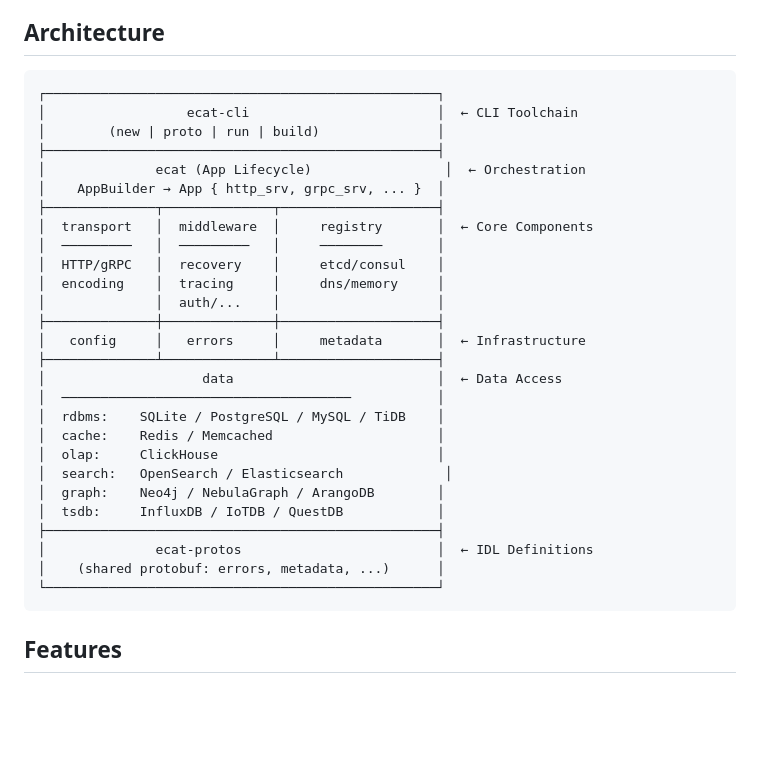
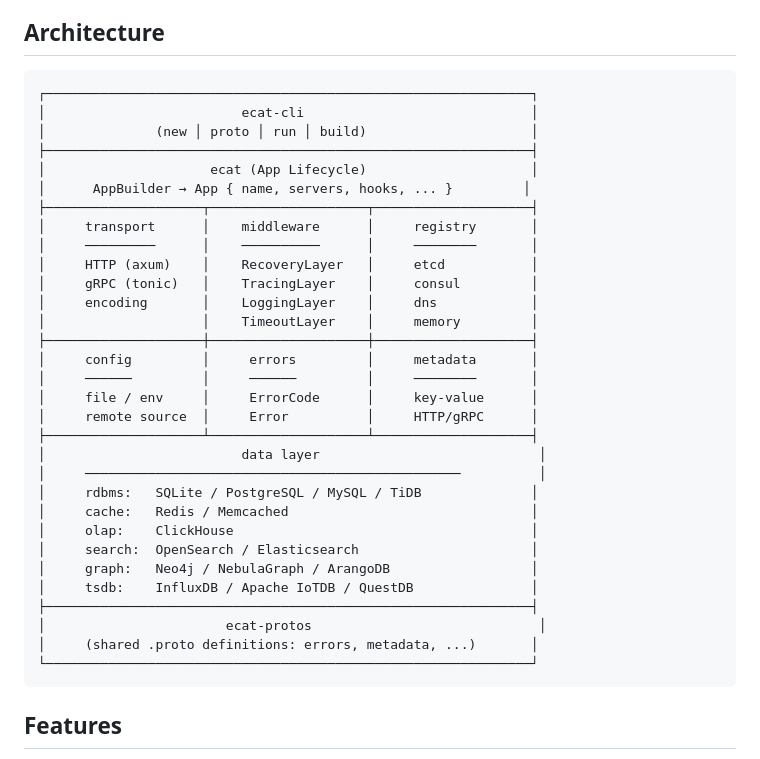
Before and after one commit to erikwang2013/e-cat, a Markdown page: README.en.md, the part around the change. Rendered like a GitHub page; blank space fills up the shorter version.

Commit message:
docs: fix architecture diagram alignment in README

````diff
--- a/README.en.md
+++ b/README.en.md
@@ -9,33 +9,37 @@ It provides an API-first development experience, pluggable component architectur
 ## Architecture
 
 ```
-┌──────────────────────────────────────────────────┐
-│                  ecat-cli                        │  ← CLI Toolchain
-│        (new | proto | run | build)               │
-├──────────────────────────────────────────────────┤
-│              ecat (App Lifecycle)                 │  ← Orchestration
-│    AppBuilder → App { http_srv, grpc_srv, ... }  │
-├──────────────┬──────────────┬────────────────────┤
-│  transport   │  middleware  │     registry       │  ← Core Components
-│  ─────────   │  ─────────   │     ────────       │
-│  HTTP/gRPC   │  recovery    │     etcd/consul    │
-│  encoding    │  tracing     │     dns/memory     │
-│              │  auth/...    │                    │
-├──────────────┼──────────────┼────────────────────┤
-│   config     │   errors     │     metadata       │  ← Infrastructure
-├──────────────┴──────────────┴────────────────────┤
-│                    data                          │  ← Data Access
-│  ─────────────────────────────────────           │
-│  rdbms:    SQLite / PostgreSQL / MySQL / TiDB    │
-│  cache:    Redis / Memcached                     │
-│  olap:     ClickHouse                            │
-│  search:   OpenSearch / Elasticsearch             │
-│  graph:    Neo4j / NebulaGraph / ArangoDB        │
-│  tsdb:     InfluxDB / IoTDB / QuestDB            │
-├──────────────────────────────────────────────────┤
-│              ecat-protos                         │  ← IDL Definitions
-│    (shared protobuf: errors, metadata, ...)      │
-└──────────────────────────────────────────────────┘
+┌──────────────────────────────────────────────────────────────┐
+│                         ecat-cli                             │
+│              (new │ proto │ run │ build)                     │
+├──────────────────────────────────────────────────────────────┤
+│                     ecat (App Lifecycle)                     │
+│      AppBuilder → App { name, servers, hooks, ... }         │
+├────────────────────┬────────────────────┬────────────────────┤
+│     transport      │    middleware      │     registry       │
+│     ─────────      │    ──────────      │     ────────       │
+│     HTTP (axum)    │    RecoveryLayer   │     etcd           │
+│     gRPC (tonic)   │    TracingLayer    │     consul         │
+│     encoding       │    LoggingLayer    │     dns            │
+│                    │    TimeoutLayer    │     memory         │
+├────────────────────┼────────────────────┼────────────────────┤
+│     config         │     errors         │     metadata       │
+│     ──────         │     ──────         │     ────────       │
+│     file / env     │     ErrorCode      │     key-value      │
+│     remote source  │     Error          │     HTTP/gRPC      │
+├────────────────────┴────────────────────┴────────────────────┤
+│                         data layer                            │
+│     ────────────────────────────────────────────────          │
+│     rdbms:   SQLite / PostgreSQL / MySQL / TiDB              │
+│     cache:   Redis / Memcached                               │
+│     olap:    ClickHouse                                      │
+│     search:  OpenSearch / Elasticsearch                      │
+│     graph:   Neo4j / NebulaGraph / ArangoDB                  │
+│     tsdb:    InfluxDB / Apache IoTDB / QuestDB               │
+├──────────────────────────────────────────────────────────────┤
+│                       ecat-protos                             │
+│     (shared .proto definitions: errors, metadata, ...)       │
+└──────────────────────────────────────────────────────────────┘
 ```
 
 ## Features
````
Also changed, not shown: README.md (+55 -48 lines).
